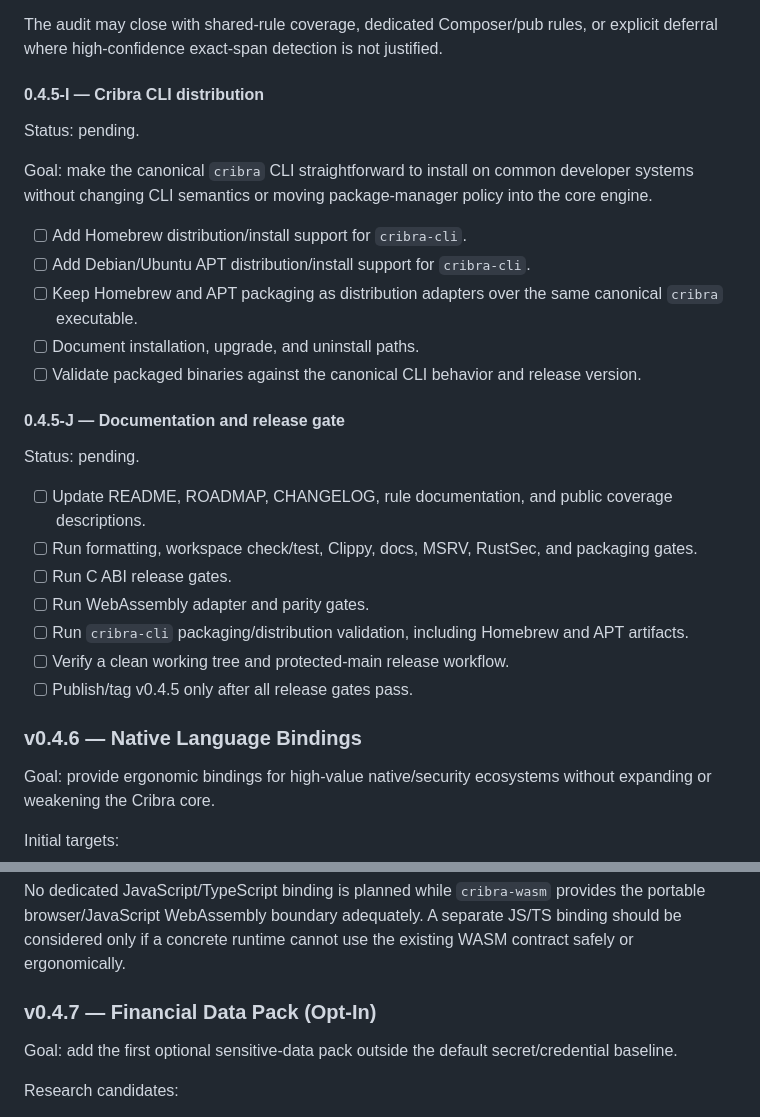
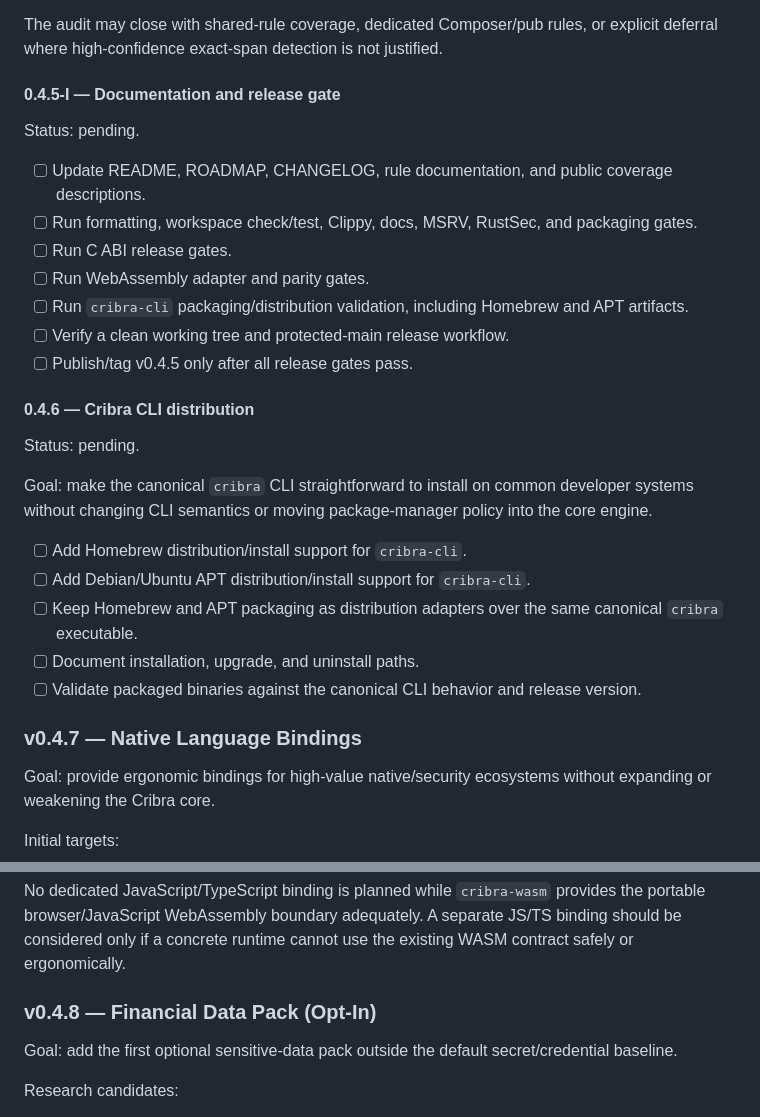
Before and after one commit to Metalymph/cribra, a Markdown page: ROADMAP.md, 2 parts joined by grey strips. GitHub-like rendering.

```diff
--- a/ROADMAP.md
+++ b/ROADMAP.md
@@ -195,7 +195,22 @@ documented semantics stronger than existing shared credential rules.
 The audit may close with shared-rule coverage, dedicated Composer/pub rules, or
 explicit deferral where high-confidence exact-span detection is not justified.
 
-#### 0.4.5-I — Cribra CLI distribution
+#### 0.4.5-I — Documentation and release gate
+
+Status: pending.
+
+- [ ] Update README, ROADMAP, CHANGELOG, rule documentation, and public coverage
+  descriptions.
+- [ ] Run formatting, workspace check/test, Clippy, docs, MSRV, RustSec, and
+  packaging gates.
+- [ ] Run C ABI release gates.
+- [ ] Run WebAssembly adapter and parity gates.
+- [ ] Run `cribra-cli` packaging/distribution validation, including Homebrew and
+  APT artifacts.
+- [ ] Verify a clean working tree and protected-main release workflow.
+- [ ] Publish/tag v0.4.5 only after all release gates pass.
+
+#### 0.4.6 — Cribra CLI distribution
 
 Status: pending.
 
@@ -211,22 +226,7 @@ policy into the core engine.
 - [ ] Validate packaged binaries against the canonical CLI behavior and release
   version.
 
-#### 0.4.5-J — Documentation and release gate
-
-Status: pending.
-
-- [ ] Update README, ROADMAP, CHANGELOG, rule documentation, and public coverage
-  descriptions.
-- [ ] Run formatting, workspace check/test, Clippy, docs, MSRV, RustSec, and
-  packaging gates.
-- [ ] Run C ABI release gates.
-- [ ] Run WebAssembly adapter and parity gates.
-- [ ] Run `cribra-cli` packaging/distribution validation, including Homebrew and
-  APT artifacts.
-- [ ] Verify a clean working tree and protected-main release workflow.
-- [ ] Publish/tag v0.4.5 only after all release gates pass.
-
-### v0.4.6 — Native Language Bindings
+### v0.4.7 — Native Language Bindings
 
 
 Goal: provide ergonomic bindings for high-value native/security ecosystems
@@ -256,7 +256,7 @@ provides the portable browser/JavaScript WebAssembly boundary adequately.
 A separate JS/TS binding should be considered only if a concrete runtime cannot
 use the existing WASM contract safely or ergonomically.
 
-### v0.4.7 — Financial Data Pack (Opt-In)
+### v0.4.8 — Financial Data Pack (Opt-In)
 
 Goal: add the first optional sensitive-data pack outside the default
 secret/credential baseline.
```
Also changed, not shown: other parts of ROADMAP.md (+7 -7 lines).
